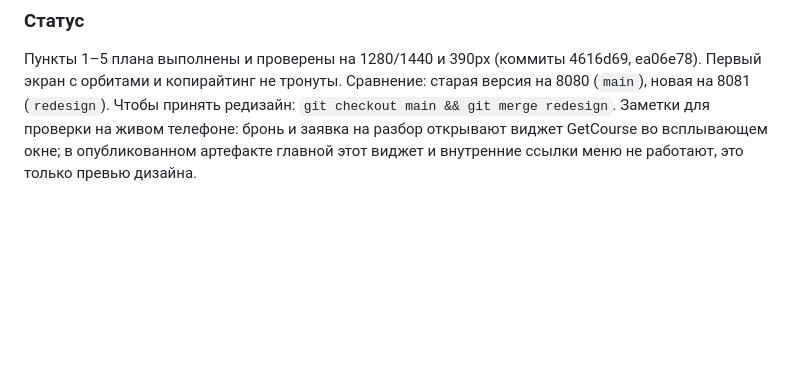
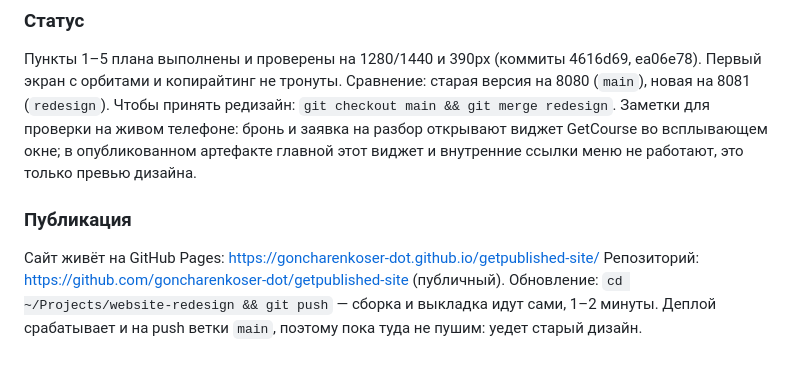
Before and after one commit to goncharenkoser-dot/getpublished-site, a Markdown page: TODO.md, the part around the change. GitHub-like rendering; blank space fills up the shorter version.

Commit message:
Record the live GitHub Pages address and update routine
Co-Authored-By: Claude Fable 5.1 <noreply@anthropic.com>

```diff
--- a/TODO.md
+++ b/TODO.md
@@ -103,3 +103,10 @@ Redesign-preserve посадочной школы (режим Persuade) для
 Заметки для проверки на живом телефоне: бронь и заявка на разбор открывают
 виджет GetCourse во всплывающем окне; в опубликованном артефакте главной
 этот виджет и внутренние ссылки меню не работают, это только превью дизайна.
+
+### Публикация
+Сайт живёт на GitHub Pages: https://goncharenkoser-dot.github.io/getpublished-site/
+Репозиторий: https://github.com/goncharenkoser-dot/getpublished-site (публичный).
+Обновление: `cd ~/Projects/website-redesign && git push` — сборка и выкладка
+идут сами, 1–2 минуты. Деплой срабатывает и на push ветки `main`, поэтому
+пока туда не пушим: уедет старый дизайн.
```
